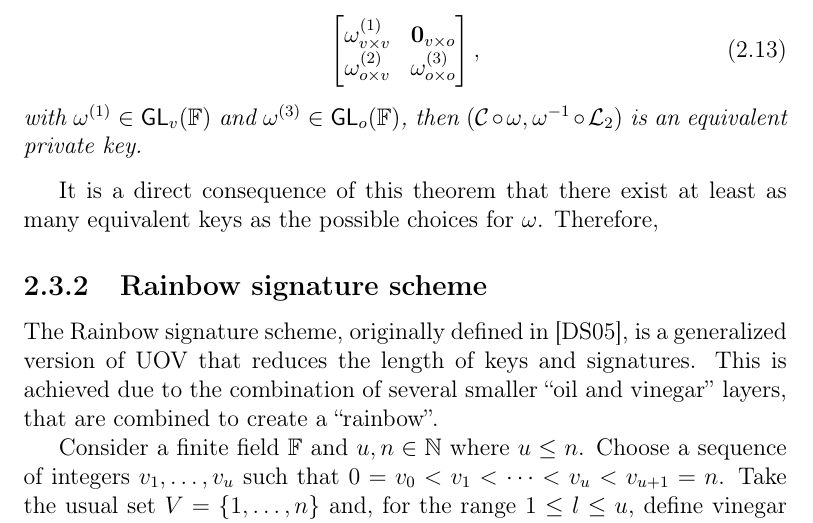
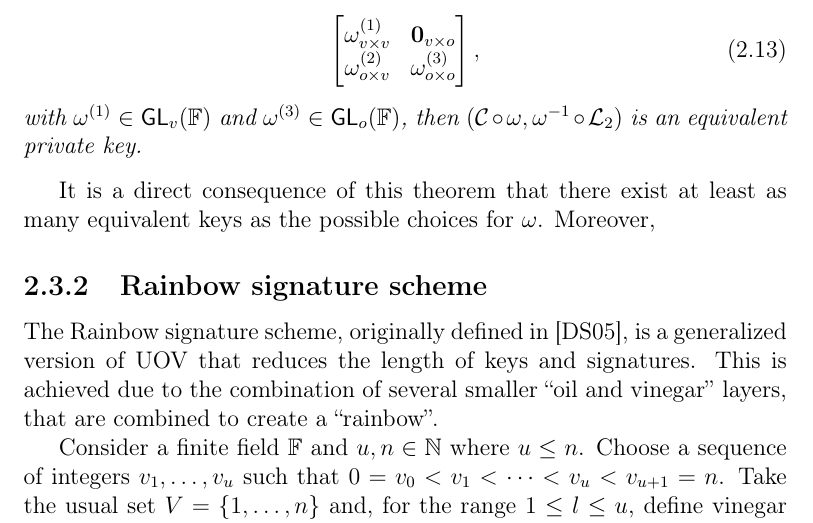
Before and after one commit to zambonin/msc, a LaTeX thesis (main.tex): part of page 24 of 52, cut so that both start at the same text. Compiled offline with pdfLaTeX.

Commit message:
overleaf_to_git: update main.tex from r8512 to r8514

```diff
--- a/main.tex
+++ b/main.tex
@@ -563,7 +563,7 @@ As mentioned in Section~\ref{sec:mult}, there exists a specific form of sustaine
   with $\omega^{(1)} \in \mathsf{GL}_{v}(\mathbb{F})$ and $\omega^{(3)} \in \mathsf{GL}_{o}(\mathbb{F})$, then $(\mathcal{C} \circ \omega, \omega^{-1} \circ \mathcal{L}_{2})$ is an equivalent private key.
 \end{theorem}
 
-It is a direct consequence of this theorem that there exist at least as many equivalent keys as the possible choices for $\omega$. Therefore,
+It is a direct consequence of this theorem that there exist at least as many equivalent keys as the possible choices for $\omega$. Moreover,
 
 % TODO add figures
 % TODO equivalent keys
```
